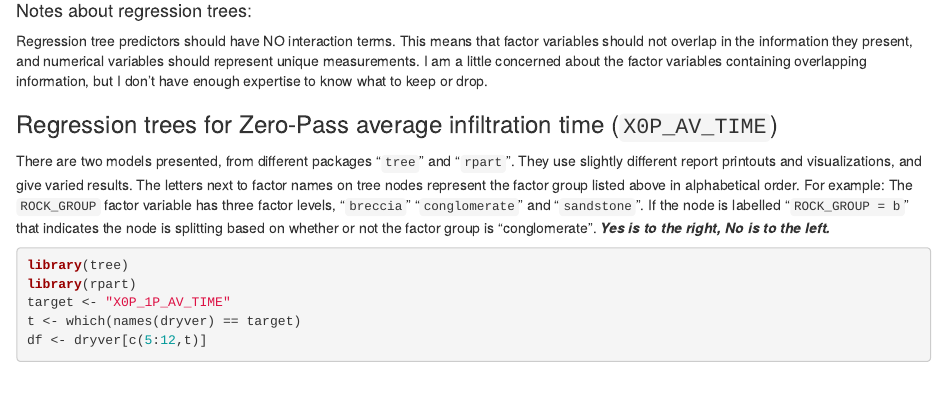
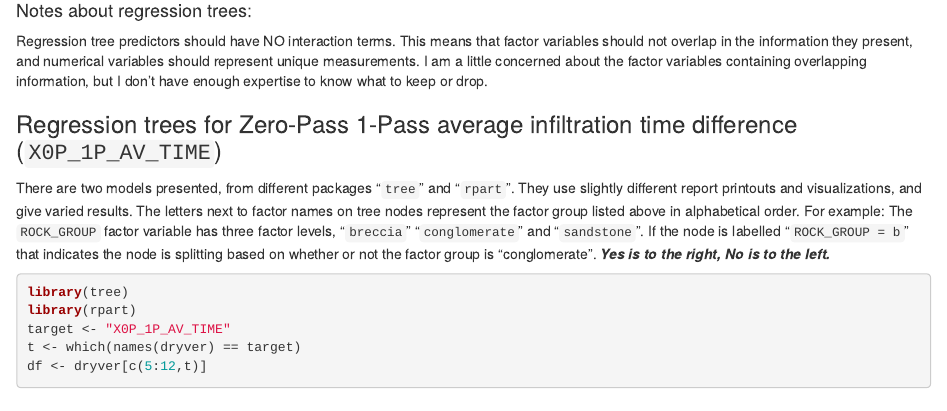
Before and after one commit to cgeger/Antarctica, an R Markdown document (src/3RegressionTreeNotebook0P_1P.Rmd): the page in a window 1100 px wide, from 220 px down. The pictures show the output file src/3RegressionTreeNotebook0P_1P.html that the author committed with the source, opened offline.

Commit message:
Corrected title lable and variable name in header

````diff
--- a/src/3RegressionTreeNotebook0P_1P.Rmd
+++ b/src/3RegressionTreeNotebook0P_1P.Rmd
@@ -53,7 +53,7 @@
 dryver$MAINXSUB <- as.factor(tolower(dryver$MAINXSUB))
 ```
 
-###Regression trees for Zero-Pass average infiltration time (`X0P_AV_TIME`)
+###Regression trees for Zero-Pass 1-Pass average infiltration time difference (`X0P_1P_AV_TIME`)
 There are two models presented, from different packages "`tree`" and "`rpart`". They use slightly different report printouts and visualizations, and give varied results. The letters next to factor names on tree nodes represent the factor group listed above in alphabetical order. For example: The `ROCK_GROUP` factor variable has three factor levels, "`breccia`" "`conglomerate`" and "`sandstone`". If the node is labelled "`ROCK_GROUP = b`" that indicates the node is splitting based on whether or not the factor group is "conglomerate". ***Yes is to the right, No is to the left.***
 
 ```{r}
````
Also changed, not shown: src/3RegressionTreeNotebook0P_1P.html.
